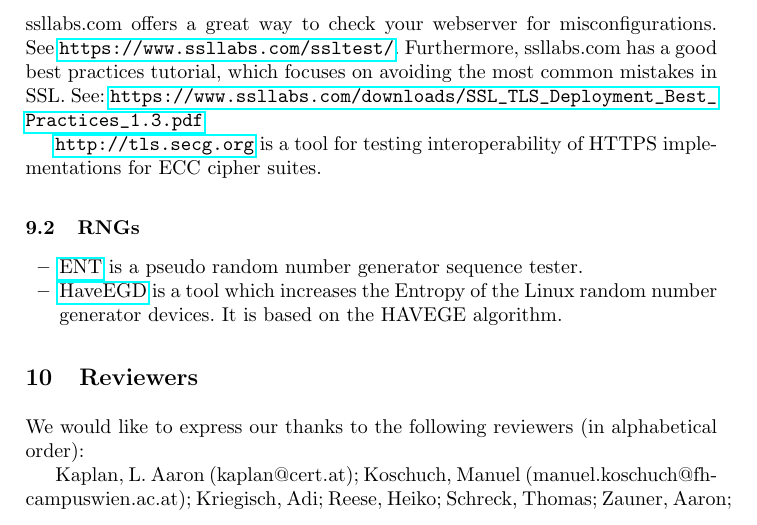
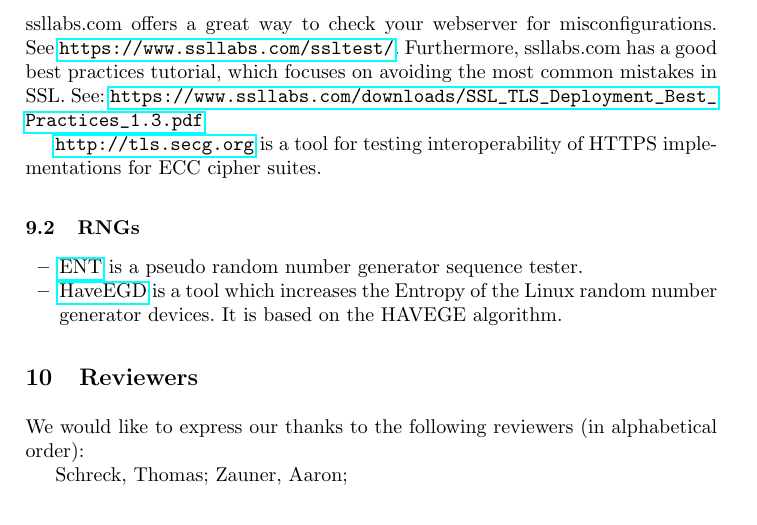
Before and after one commit to BetterCrypto/Applied-Crypto-Hardening, a LaTeX paper (src/applied-crypto-hardening.tex, which reads src/reviewers.tex): part of page 6 of 6, cut so that both start at the same text. Compiled offline with pdfLaTeX.

Commit message:
authors != reviewers.

```diff
--- a/src/reviewers.tex
+++ b/src/reviewers.tex
@@ -2,9 +2,5 @@
 
 We would like to express our thanks to the following reviewers (in alphabetical order):
 
-Kaplan, L. Aaron (kaplan@cert.at);
-Koschuch, Manuel (manuel.koschuch@fh-campuswien.ac.at);
-Kriegisch, Adi;
-Reese, Heiko;
 Schreck, Thomas;
 Zauner, Aaron;
```
